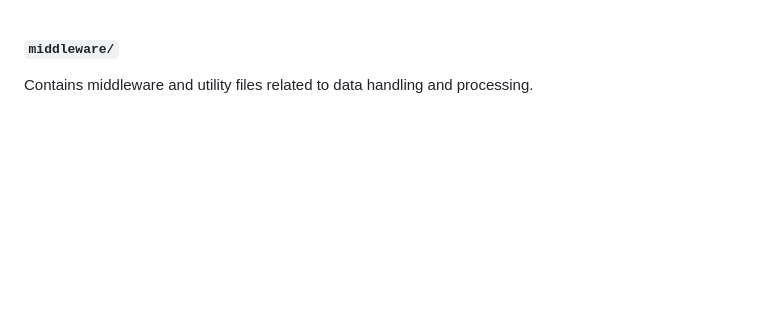
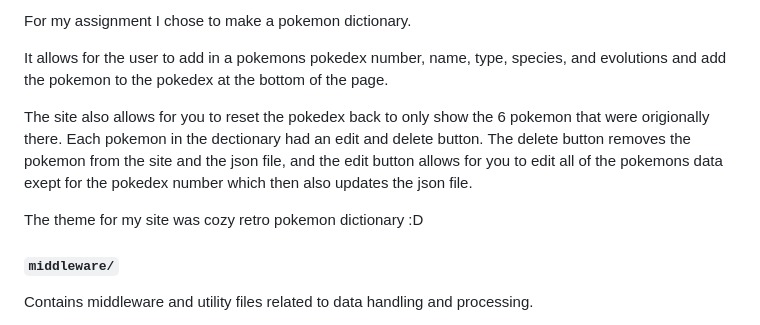
Before and after one commit to ikoeuo/Pokedex, a Markdown page: readme.md, the part around the change. GitHub-like rendering; blank space fills up the shorter version.

Commit message:
Enhance readme with pokemon dictionary features
Expanded the readme to include details about the pokemon dictionary functionality, including adding, editing, and deleting pokemon, as well as the theme of the site.

```diff
--- a/readme.md
+++ b/readme.md
@@ -1,3 +1,11 @@
+For my assignment I chose to make a pokemon dictionary.
+
+It allows for the user to add in a pokemons pokedex number, name, type, species, and evolutions and add the pokemon to the pokedex at the bottom of the page.
+
+The site also allows for you to reset the pokedex back to only show the 6 pokemon that were origionally there. Each pokemon in the dectionary had an edit and delete button. The delete button removes the pokemon from the site and the json file, and the edit button allows for you to edit all of the pokemons data exept for the pokedex number which then also updates the json file.
+
+The theme for my site was cozy retro pokemon dictionary :D
+
 #### `middleware/`
 Contains middleware and utility files related to data handling and processing.
 - **`db.js`**: A JavaScript file containing logic to manipulate the `db.json` data, such as loading and saving data.
```
